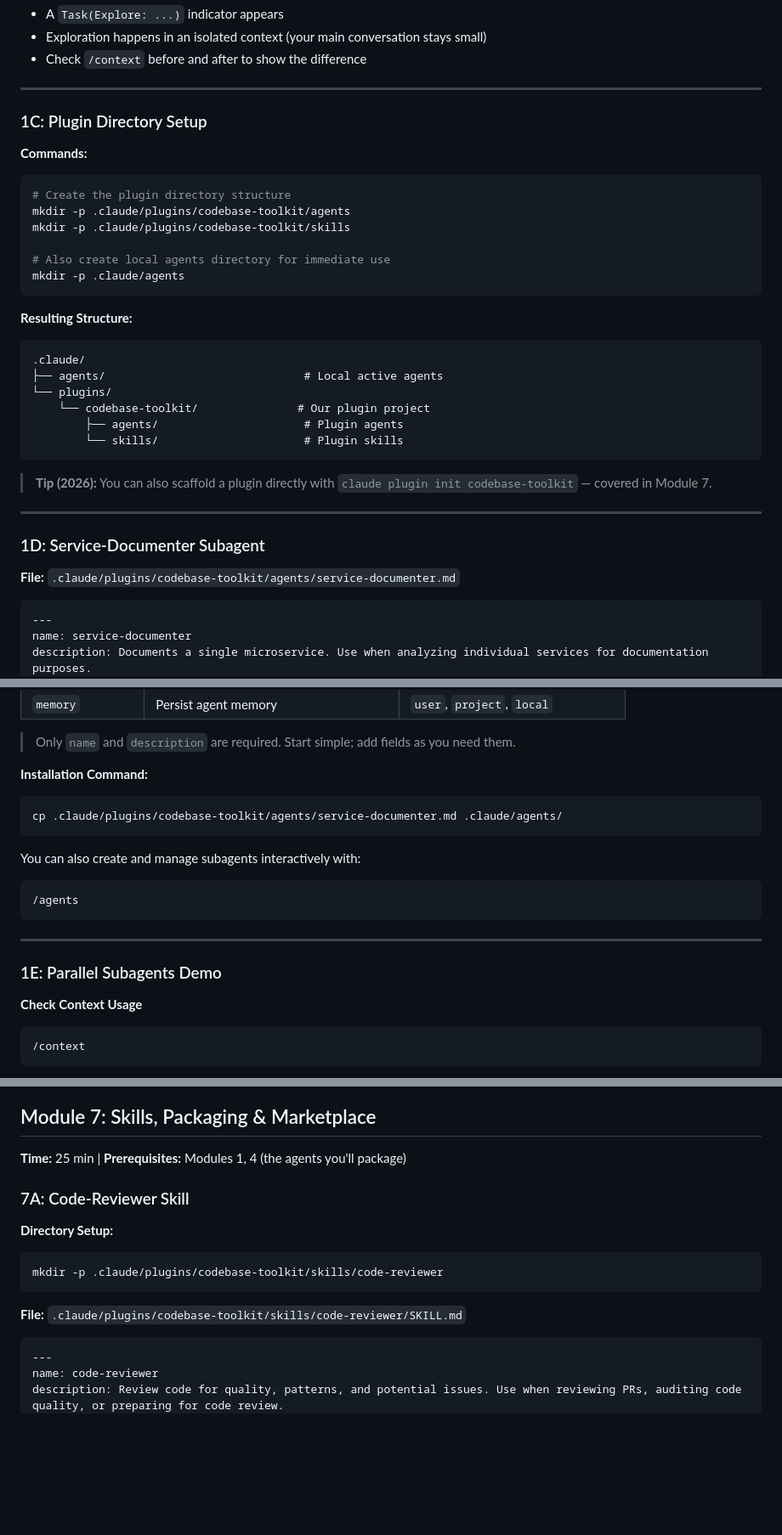
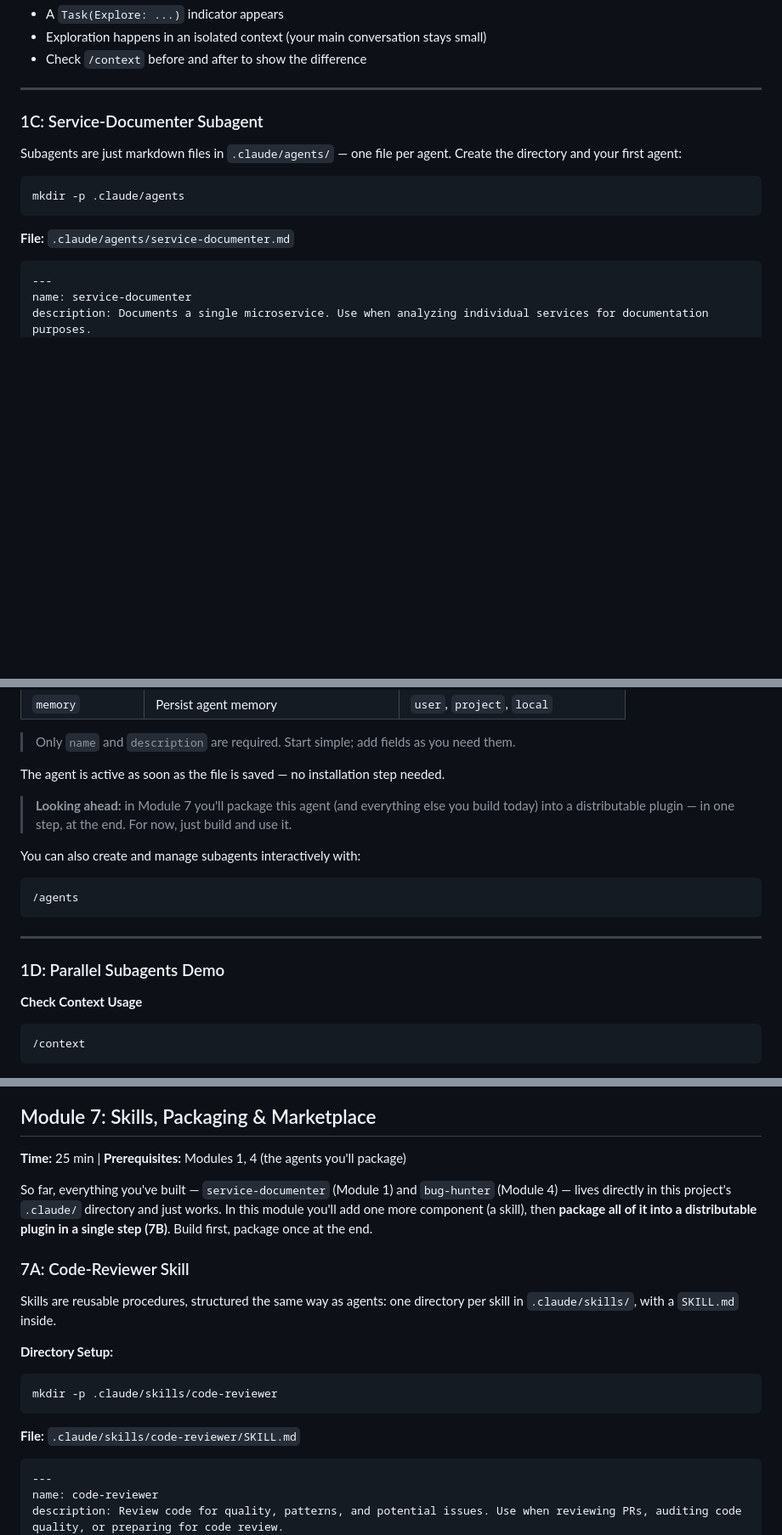
Before and after one commit to rishikeshradhakrishnan/workshop, a Markdown page: Workshop-Technical-Reference-v3.md, 3 parts joined by grey strips. Shown at 85% size. GitHub-like rendering; blank space fills up the shorter version.

````diff
--- a/Workshop-Technical-Reference-v3.md
+++ b/Workshop-Technical-Reference-v3.md
@@ -175,37 +180,15 @@ list of caller -> callee pairs with file references.
 
 ---
 
-### 1C: Plugin Directory Setup
-
-**Commands:**
-
-```bash
-# Create the plugin directory structure
-mkdir -p .claude/plugins/codebase-toolkit/agents
-mkdir -p .claude/plugins/codebase-toolkit/skills
-
-# Also create local agents directory for immediate use
+### 1C: Service-Documenter Subagent
+
+Subagents are just markdown files in `.claude/agents/` — one file per agent. Create the directory and your first agent:
+
+```bash
 mkdir -p .claude/agents
 ```
 
-**Resulting Structure:**
-
-```
-.claude/
-├── agents/                              # Local active agents
-└── plugins/
-    └── codebase-toolkit/               # Our plugin project
-        ├── agents/                      # Plugin agents
-        └── skills/                      # Plugin skills
-```
-
-> **Tip (2026):** You can also scaffold a plugin directly with `claude plugin init codebase-toolkit` — covered in Module 7.
-
----
-
-### 1D: Service-Documenter Subagent
-
-**File:** `.claude/plugins/codebase-toolkit/agents/service-documenter.md`
+**File:** `.claude/agents/service-documenter.md`
 
 ```markdown
 ---
@@ -247,11 +230,9 @@ Output a concise markdown summary with:
 
 > Only `name` and `description` are required. Start simple; add fields as you need them.
 
-**Installation Command:**
-
-```bash
-cp .claude/plugins/codebase-toolkit/agents/service-documenter.md .claude/agents/
-```
+The agent is active as soon as the file is saved — no installation step needed.
+
+> **Looking ahead:** in Module 7 you'll package this agent (and everything else you build today) into a distributable plugin — in one step, at the end. For now, just build and use it.
 
 You can also create and manage subagents interactively with:
 
@@ -261,7 +242,7 @@ You can also create and manage subagents interactively with:
 
 ---
 
-### 1E: Parallel Subagents Demo
+### 1D: Parallel Subagents Demo
 
 **Check Context Usage**
 
@@ -1298,15 +1275,19 @@ Claude Code also runs as a managed cloud service — useful when you want agents
 
 **Time:** 25 min | **Prerequisites:** Modules 1, 4 (the agents you'll package)
 
+So far, everything you've built — `service-documenter` (Module 1) and `bug-hunter` (Module 4) — lives directly in this project's `.claude/` directory and just works. In this module you'll add one more component (a skill), then **package all of it into a distributable plugin in a single step (7B)**. Build first, package once at the end.
+
 ### 7A: Code-Reviewer Skill
 
+Skills are reusable procedures, structured the same way as agents: one directory per skill in `.claude/skills/`, with a `SKILL.md` inside.
+
 **Directory Setup:**
 
 ```bash
-mkdir -p .claude/plugins/codebase-toolkit/skills/code-reviewer
-```
-
-**File:** `.claude/plugins/codebase-toolkit/skills/code-reviewer/SKILL.md`
+mkdir -p .claude/skills/code-reviewer
+```
+
+**File:** `.claude/skills/code-reviewer/SKILL.md`
 
 ```markdown
 ---
````
Also changed, not shown: other parts of Workshop-Technical-Reference-v3.md (+54 -43 lines), README.md (+7 -5 lines).
